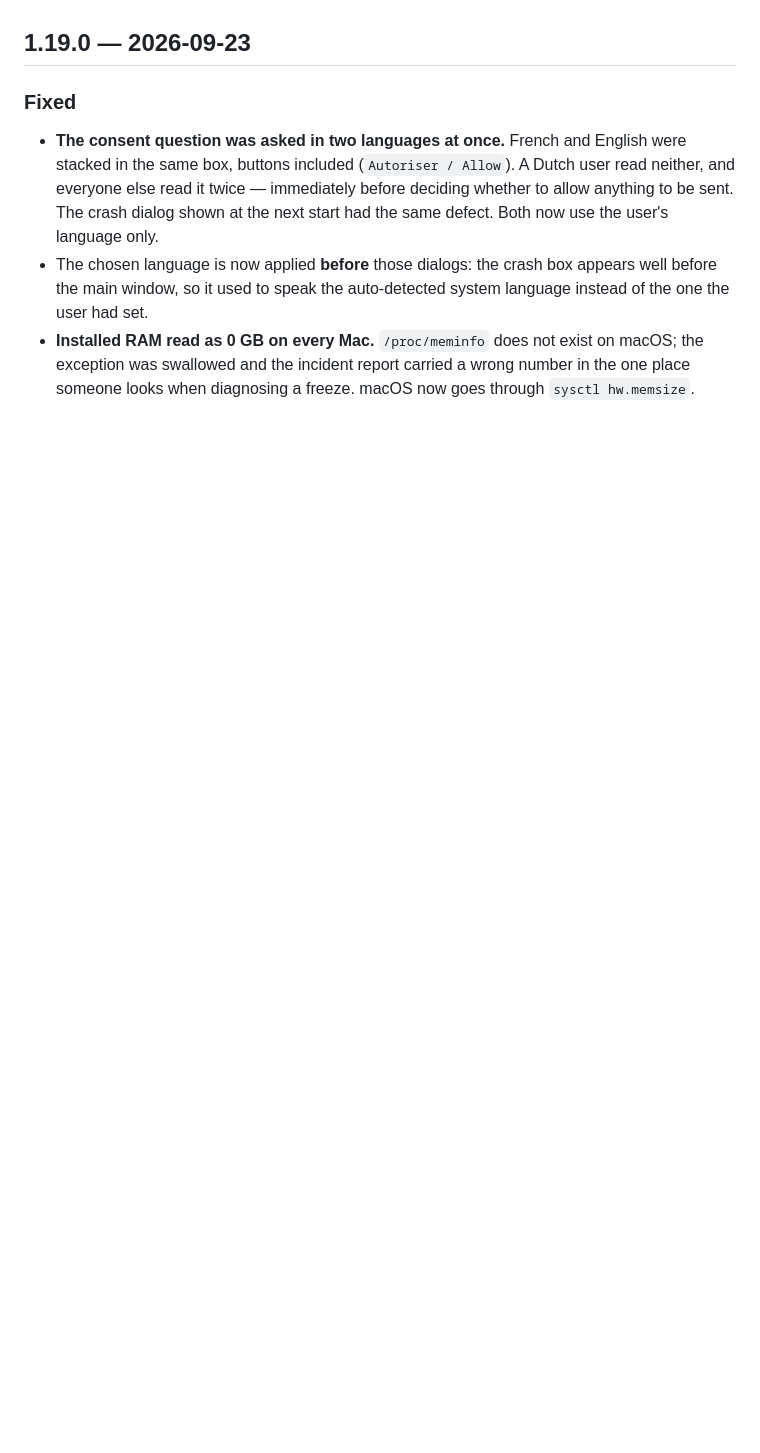
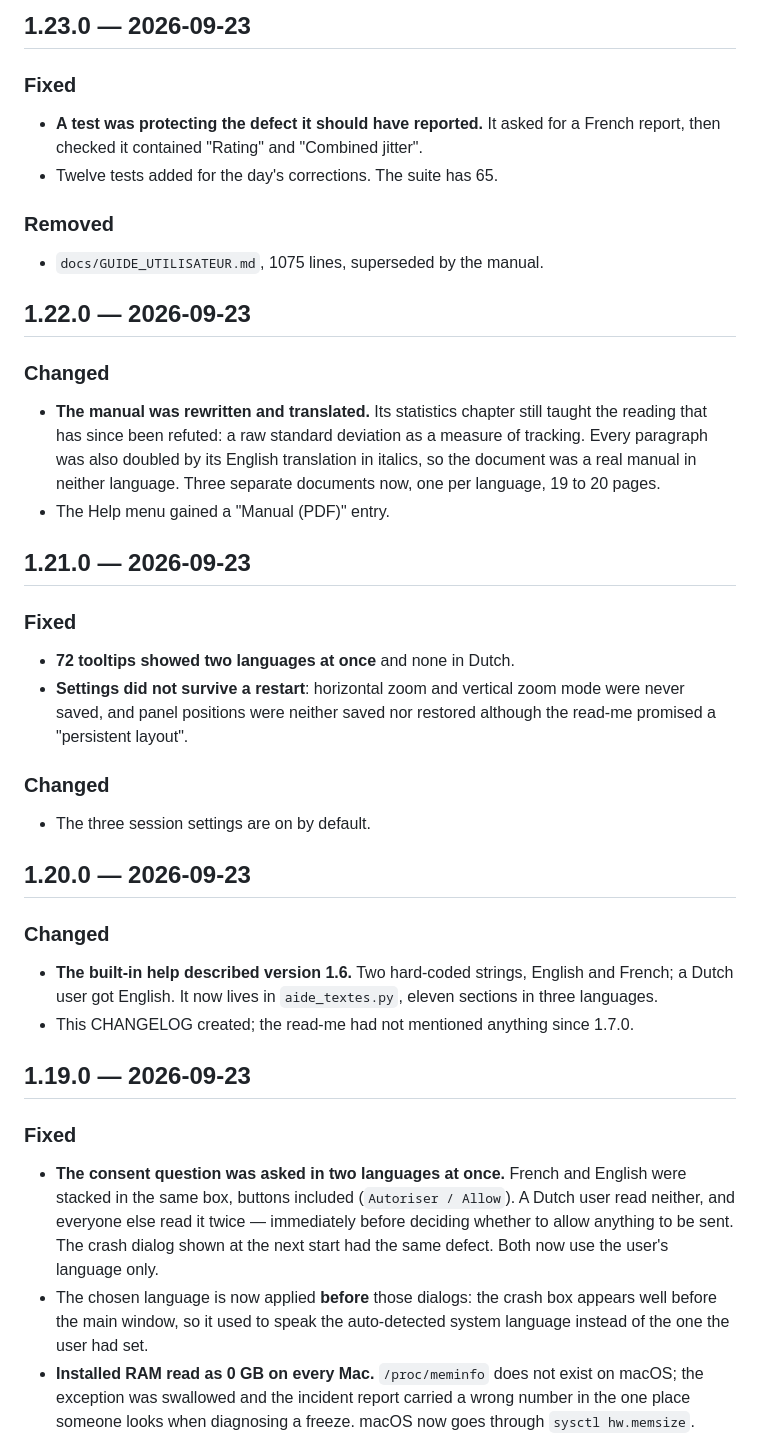
Before and after one commit to ARP273-ROSE/MountMonitor, a Markdown page: CHANGELOG.md, the part around one of its changes. Rendered like a GitHub page; blank space fills up the shorter version.

Commit message:
Le CHANGELOG couvre les dix-sept versions

```diff
--- a/CHANGELOG.md
+++ b/CHANGELOG.md
@@ -8,3 +72,41 @@ Figures quoted below were measured on real sessions, not estimated.
+## 1.23.0 — 2026-09-23
+
+### Fixed
+- **A test was protecting the defect it should have reported.** It asked for a
+  French report, then checked it contained "Rating" and "Combined jitter".
+- Twelve tests added for the day's corrections. The suite has 65.
+
+### Removed
+- `docs/GUIDE_UTILISATEUR.md`, 1075 lines, superseded by the manual.
+
+## 1.22.0 — 2026-09-23
+
+### Changed
+- **The manual was rewritten and translated.** Its statistics chapter still
+  taught the reading that has since been refuted: a raw standard deviation as
+  a measure of tracking. Every paragraph was also doubled by its English
+  translation in italics, so the document was a real manual in neither
+  language. Three separate documents now, one per language, 19 to 20 pages.
+- The Help menu gained a "Manual (PDF)" entry.
+
+## 1.21.0 — 2026-09-23
+
+### Fixed
+- **72 tooltips showed two languages at once** and none in Dutch.
+- **Settings did not survive a restart**: horizontal zoom and vertical zoom
+  mode were never saved, and panel positions were neither saved nor restored
+  although the read-me promised a "persistent layout".
+
+### Changed
+- The three session settings are on by default.
+
+## 1.20.0 — 2026-09-23
+
+### Changed
+- **The built-in help described version 1.6.** Two hard-coded strings, English
+  and French; a Dutch user got English. It now lives in `aide_textes.py`,
+  eleven sections in three languages.
+- This CHANGELOG created; the read-me had not mentioned anything since 1.7.0.
 
 ## 1.19.0 — 2026-09-23
 
```
Also changed, not shown: other parts of CHANGELOG.md (+64 -0 lines).
